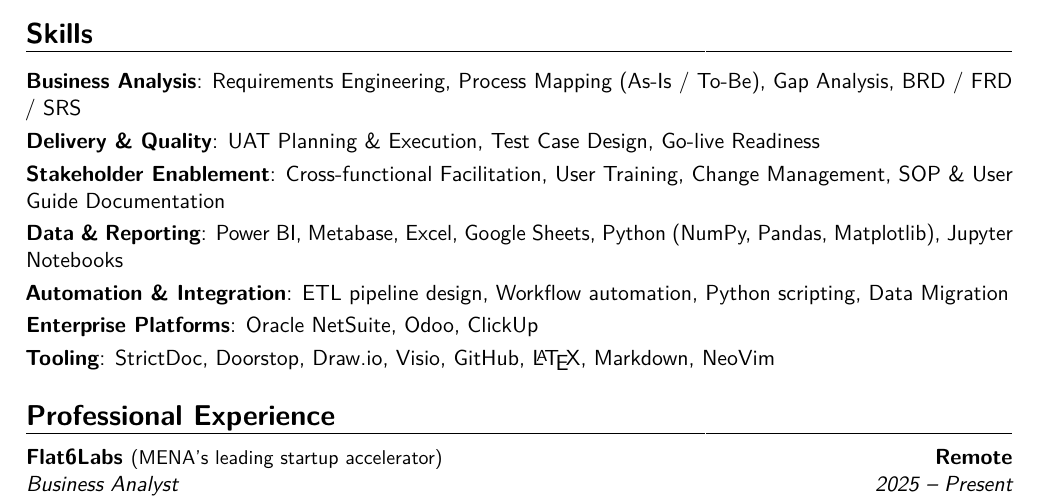
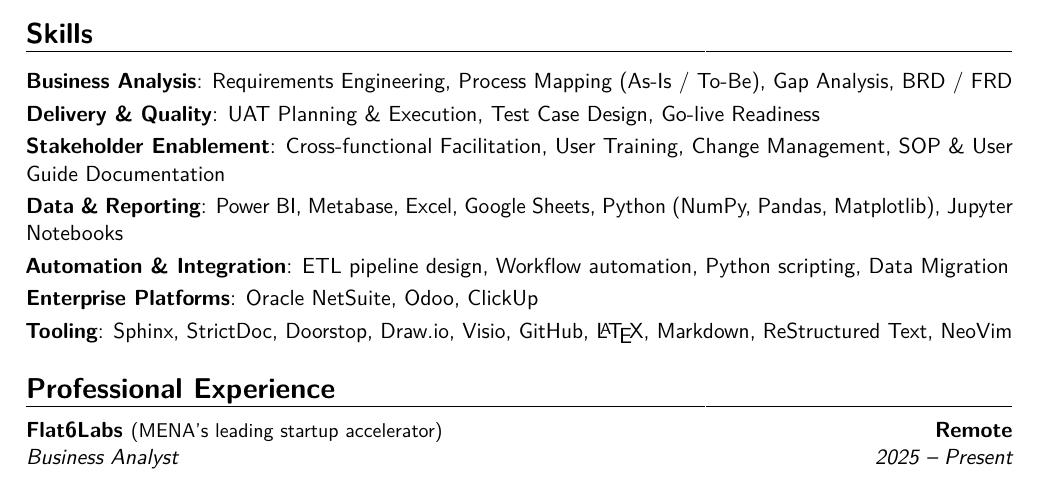
Before and after one commit to logician666/logician666, a LaTeX CV (cv/cv.tex): part of page 1 of 2, cut so that both start at the same text. Compiled offline with pdfLaTeX.

Commit message:
Update skills section in cv.tex

```diff
--- a/cv/cv.tex
+++ b/cv/cv.tex
@@ -46,13 +46,13 @@
 %-------------------------------------------------------------------
 \section{Skills}
 %-------------------------------------------------------------------
-\cvitem{Business Analysis}{Requirements Engineering, Process Mapping (As-Is / To-Be), Gap Analysis, BRD / FRD / SRS}
+\cvitem{Business Analysis}{Requirements Engineering, Process Mapping (As-Is / To-Be), Gap Analysis, BRD / FRD}
 \cvitem{Delivery \& Quality}{UAT Planning \& Execution, Test Case Design, Go-live Readiness}
 \cvitem{Stakeholder Enablement}{Cross-functional Facilitation, User Training, Change Management, SOP \& User Guide Documentation}
 \cvitem{Data \& Reporting}{Power BI, Metabase, Excel, Google Sheets, Python (NumPy, Pandas, Matplotlib), Jupyter Notebooks}
 \cvitem{Automation \& Integration}{ETL pipeline design, Workflow automation, Python scripting, Data Migration}
 \cvitem{Enterprise Platforms}{Oracle NetSuite, Odoo, ClickUp}
-\cvitem{Tooling}{StrictDoc, Doorstop, Draw.io, Visio, GitHub, \LaTeX, Markdown, NeoVim}
+\cvitem{Tooling}{Sphinx, StrictDoc, Doorstop, Draw.io, Visio, GitHub, \LaTeX, Markdown, ReStructured Text, NeoVim}
 
 %-------------------------------------------------------------------
 \section{Professional Experience}
```
